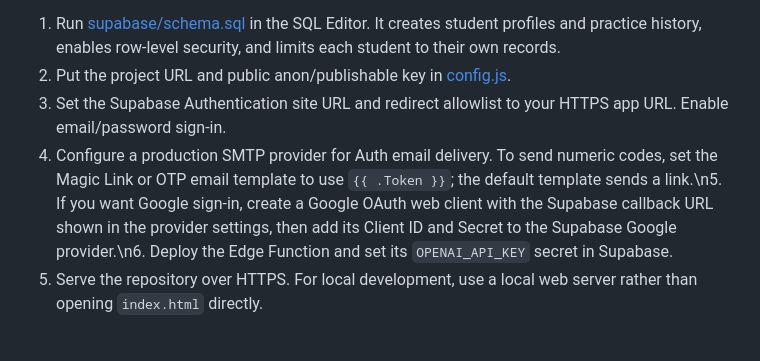
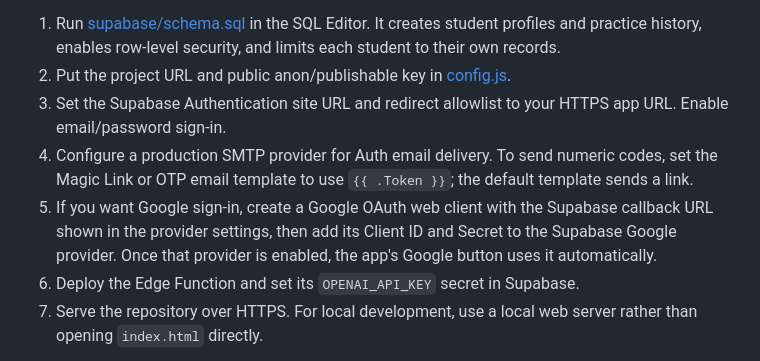
Before and after one commit to careerkrypton-jpg/krypton-ielts-practice, a Markdown page: README.md, the part around the change. Rendered like a GitHub page.

Commit message:
Clarify production email and Google auth setup

```diff
--- a/README.md
+++ b/README.md
@@ -32,7 +32,9 @@ For a new Supabase project:
 1. Run [supabase/schema.sql](supabase/schema.sql) in the SQL Editor. It creates student profiles and practice history, enables row-level security, and limits each student to their own records.
 2. Put the project URL and public anon/publishable key in [config.js](config.js).
 3. Set the Supabase Authentication site URL and redirect allowlist to your HTTPS app URL. Enable email/password sign-in.
-4. Configure a production SMTP provider for Auth email delivery. To send numeric codes, set the Magic Link or OTP email template to use `{{ .Token }}`; the default template sends a link.\n5. If you want Google sign-in, create a Google OAuth web client with the Supabase callback URL shown in the provider settings, then add its Client ID and Secret to the Supabase Google provider.\n6. Deploy the Edge Function and set its `OPENAI_API_KEY` secret in Supabase.
+4. Configure a production SMTP provider for Auth email delivery. To send numeric codes, set the Magic Link or OTP email template to use `{{ .Token }}`; the default template sends a link.
+5. If you want Google sign-in, create a Google OAuth web client with the Supabase callback URL shown in the provider settings, then add its Client ID and Secret to the Supabase Google provider. Once that provider is enabled, the app's Google button uses it automatically.
+6. Deploy the Edge Function and set its `OPENAI_API_KEY` secret in Supabase.
 7. Serve the repository over HTTPS. For local development, use a local web server rather than opening `index.html` directly.
 
 Only a public anon/publishable key belongs in browser code. Never put a service-role key or OpenAI key in the public repository.
```
